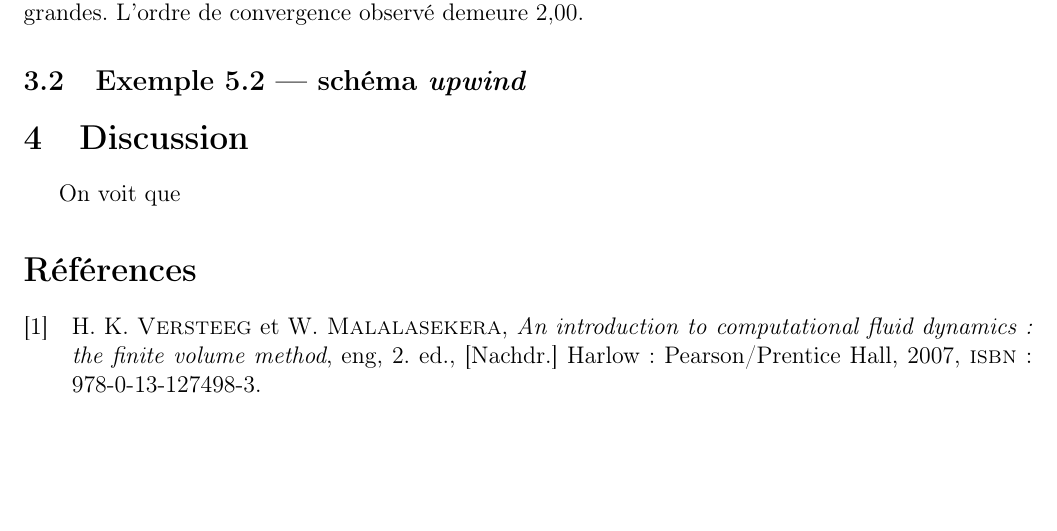
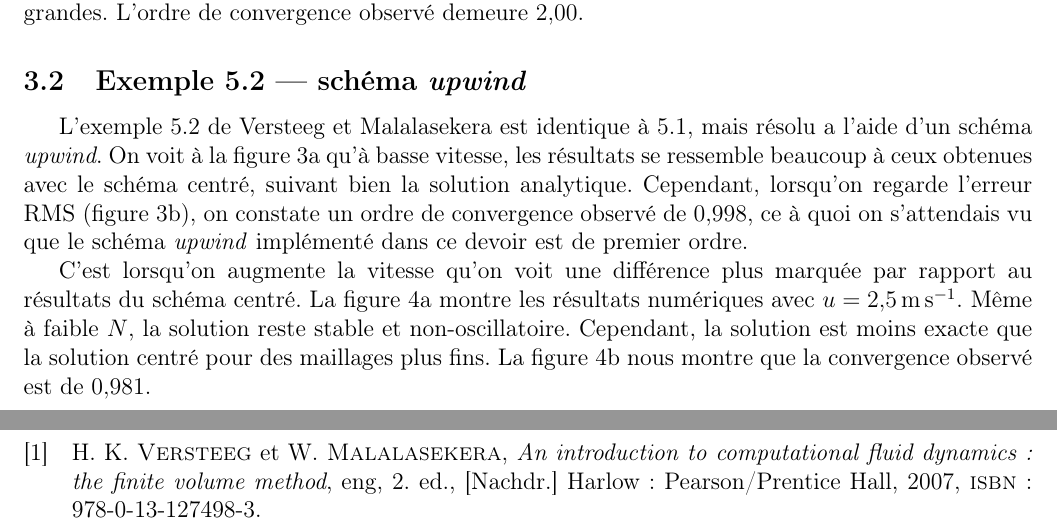
Before and after one commit to aureliegrebe/mec6616_lap2, a LaTeX document (rapport/lap2.tex): part of page 3 of 5 before the commit and two parts of pages 3 and 6 of 6 after it, the two joined at a grey line, cut so that both start at the same text, the shorter picture padded with empty space. Compiled offline with pdfLaTeX.

Commit message:
Explain Ex 5.2

```diff
--- a/rapport/lap2.tex
+++ b/rapport/lap2.tex
@@ -199,6 +199,15 @@ avec des valeurs plus grandes. L'ordre de convergence observé demeure \num{2.00
 \end{figure}
 
 \subsection{Exemple 5.2 --- schéma \emph{upwind}}
+
+L'exemple 5.2 de Versteeg et Malalasekera est identique à 5.1, mais résolu a
+l'aide d'un schéma \emph{upwind}. On voit à la figure~\ref{fig:ex5_2i} qu'à
+basse vitesse, les résultats se ressemble beaucoup à ceux obtenues avec le
+schéma centré, suivant bien la solution analytique. Cependant, lorsqu'on
+regarde l'erreur RMS (figure~\ref{fig:err5_2i}), on constate un ordre de
+convergence observé de \num{0.998}, ce à quoi on s'attendais vu que le schéma
+\emph{upwind} implémenté dans ce devoir est de premier ordre.
+
 \begin{figure}
 	\centering
 	\begin{subfigure}[t]{0.45\textwidth}
@@ -215,6 +224,14 @@ avec des valeurs plus grandes. L'ordre de convergence observé demeure \num{2.00
 	\end{subfigure}
 	\caption{}
 \end{figure}
+
+C'est lorsqu'on augmente la vitesse qu'on voit une différence plus marquée par
+rapport au résultats du schéma centré. La figure~\ref{fig:ex5_2ii} montre les
+résultats numériques avec $u = \SI{2.5}{\m\per\s}$. Même à faible $N$, la
+solution reste stable et non-oscillatoire. Cependant, la solution est moins
+exacte que la solution centré pour des maillages plus fins. La
+figure~\ref{fig:err5_2ii} nous montre que la convergence observé est de
+\num{0.981}.
 
 \begin{figure}
 	\centering
@@ -233,9 +250,6 @@ avec des valeurs plus grandes. L'ordre de convergence observé demeure \num{2.00
 \caption{}
 \end{figure}
 
-\section{Discussion}
-
-On voit que
 
 \printbibliography[
 	heading=bibintoc,
```
